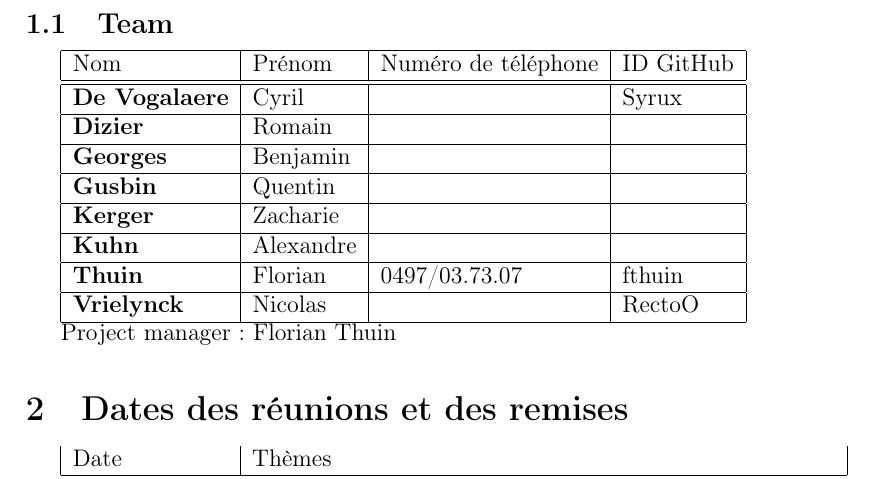
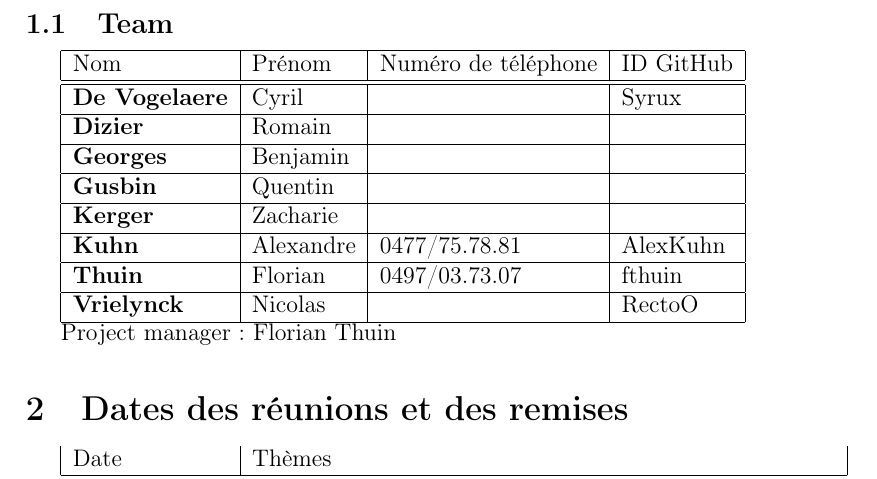
Before and after one commit to fthuin/software_engineering_project, a LaTeX document (LaTeX/Main.tex, which reads LaTeX/Groupe_G.tex): part of page 2 of 5, cut so that both start at the same text. Compiled offline with pdfLaTeX.

Commit message:
changement information members

```diff
--- a/LaTeX/Groupe_G.tex
+++ b/LaTeX/Groupe_G.tex
@@ -7,7 +7,7 @@
     Nom & Prénom & Numéro de téléphone & ID GitHub \\
     \hline
     \hline
-    \textbf{De Vogalaere} & Cyril & & Syrux\\
+    \textbf{De Vogelaere} & Cyril & & Syrux\\
     \hline
     \textbf{Dizier} & Romain & & \\
     \hline
@@ -17,7 +17,7 @@
     \hline
     \textbf{Kerger} & Zacharie & & \\
     \hline
-    \textbf{Kuhn} & Alexandre & & \\
+    \textbf{Kuhn} & Alexandre & 0477/75.78.81 & AlexKuhn \\
     \hline
     \textbf{Thuin} & Florian & 0497/03.73.07 & fthuin\\
     \hline
```
